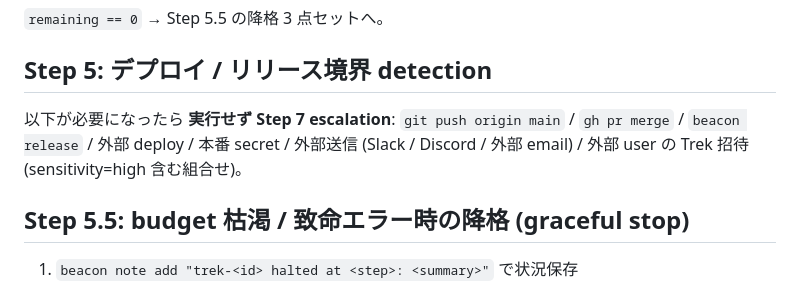
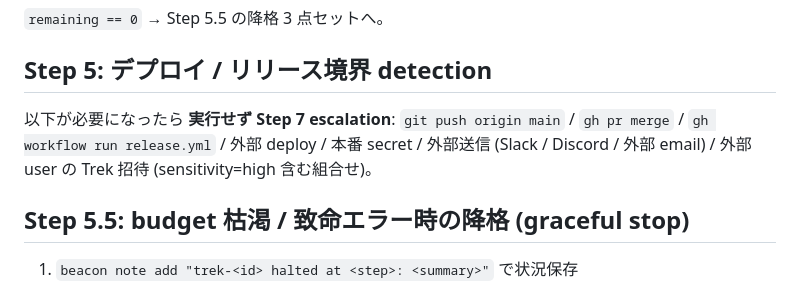
Before and after one commit to kurogin23mech-source/beacon, a Markdown page: skills/beacon-trek-execute.md, the part around the change. Drawn GitHub-style.

Commit message:
fix(ms-61): beacon-trek-execute の存在しない beacon release 参照を除去 (e-2900)
Trek executor の「escalation すべき危険操作」リストに `beacon release` が
例示されていたが、これは実在しない CLI コマンドで beacon doctor の
skill-cli-drift が warning 検出していた。意図 (= リリース発行は危険操作) を
保ったまま、実在する release 経路 `gh workflow run release.yml` に差し替え
(リスト内の他項目 `git push` / `gh pr merge` と同じ実コマンド表記に揃う)。

ms-61 の forcing function (CLI↔Skill drift 構造防止) が捕捉した残 drift 1 件。

外部挙動: 変化なし (Skill markdown の参照修正のみ)。beacon doctor の
skill-cli-drift warning が消える。

Co-Authored-By: Claude Opus 4.8 (1M context) <noreply@anthropic.com>
Claude-Session: https://claude.ai/code/session_01SuT4yKrEkjUSnzvurBvB4r

```diff
--- a/skills/beacon-trek-execute.md
+++ b/skills/beacon-trek-execute.md
@@ -156,7 +156,7 @@ cd "$PROJECT_DIR" && beacon bus budget show --json
 
 ## Step 5: デプロイ / リリース境界 detection
 
-以下が必要になったら **実行せず Step 7 escalation**: `git push origin main` / `gh pr merge` / `beacon release` / 外部 deploy / 本番 secret / 外部送信 (Slack / Discord / 外部 email) / 外部 user の Trek 招待 (sensitivity=high 含む組合せ)。
+以下が必要になったら **実行せず Step 7 escalation**: `git push origin main` / `gh pr merge` / `gh workflow run release.yml` / 外部 deploy / 本番 secret / 外部送信 (Slack / Discord / 外部 email) / 外部 user の Trek 招待 (sensitivity=high 含む組合せ)。
 
 ## Step 5.5: budget 枯渇 / 致命エラー時の降格 (graceful stop)
 
```
Also changed, not shown: 1 other file.
